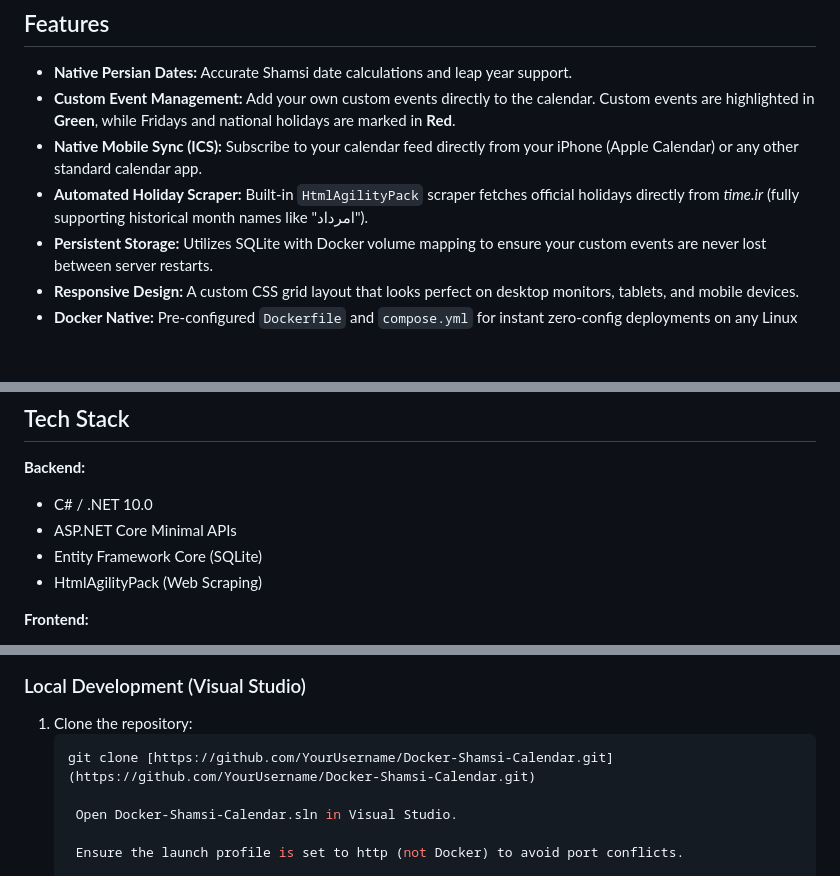
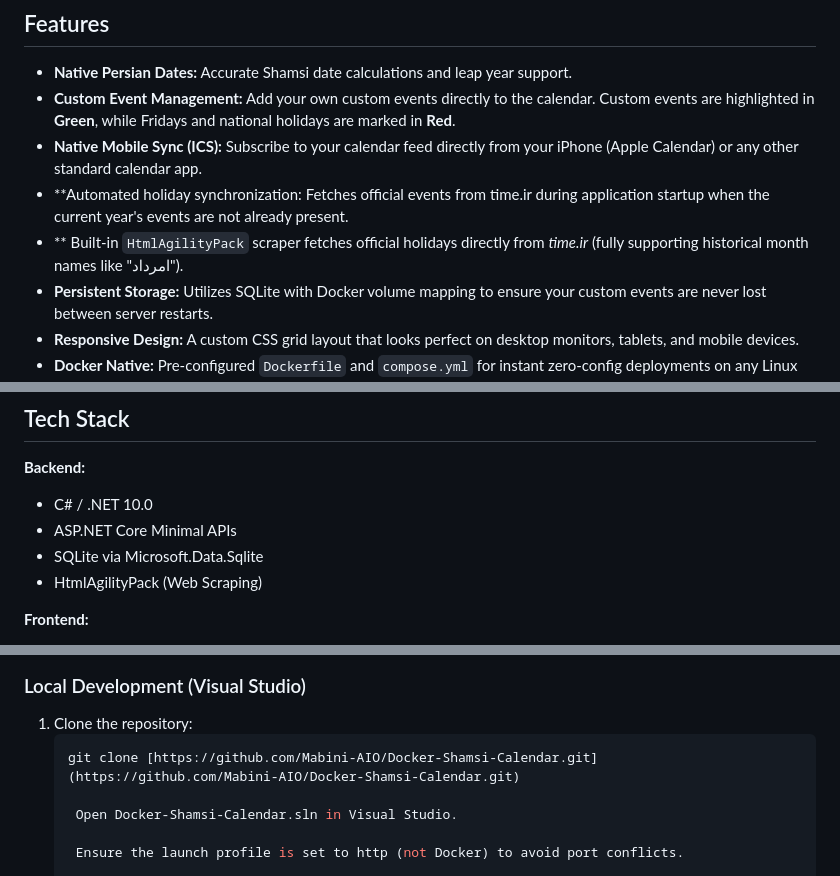
Before and after one commit to Mabini-AIO/Docker-Shamsi-Calendar, a Markdown page: README.md, 3 parts joined by grey strips. Rendered like a GitHub page; blank space fills up the shorter version.

````diff
--- a/README.md
+++ b/README.md
@@ -15,7 +15,8 @@ A fast, lightweight, and modern Persian (Shamsi) Calendar application built with
 * **Native Persian Dates:** Accurate Shamsi date calculations and leap year support.
 * **Custom Event Management:** Add your own custom events directly to the calendar. Custom events are highlighted in **Green**, while Fridays and national holidays are marked in **Red**.
 * **Native Mobile Sync (ICS):** Subscribe to your calendar feed directly from your iPhone (Apple Calendar) or any other standard calendar app.
-* **Automated Holiday Scraper:** Built-in `HtmlAgilityPack` scraper fetches official holidays directly from *time.ir* (fully supporting historical month names like "امرداد").
+* **Automated holiday synchronization: Fetches official events from time.ir during application startup when the current year's events are not already present.
+* ** Built-in `HtmlAgilityPack` scraper fetches official holidays directly from *time.ir* (fully supporting historical month names like "امرداد").
 * **Persistent Storage:** Utilizes SQLite with Docker volume mapping to ensure your custom events are never lost between server restarts.
 * **Responsive Design:** A custom CSS grid layout that looks perfect on desktop monitors, tablets, and mobile devices.
 * **Docker Native:** Pre-configured `Dockerfile` and `compose.yml` for instant zero-config deployments on any Linux VPS or server management panel (like Dockhand).
@@ -59,7 +60,7 @@ You can view all your custom events and holidays directly inside your native App
 **Backend:**
 * C# / .NET 10.0
 * ASP.NET Core Minimal APIs
-* Entity Framework Core (SQLite)
+* SQLite via Microsoft.Data.Sqlite
 * HtmlAgilityPack (Web Scraping)
 
 **Frontend:**
@@ -78,7 +79,7 @@ You can view all your custom events and holidays directly inside your native App
 ### Local Development (Visual Studio)
 1. Clone the repository:
    ```bash
-   git clone [https://github.com/YourUsername/Docker-Shamsi-Calendar.git](https://github.com/YourUsername/Docker-Shamsi-Calendar.git)
+   git clone [https://github.com/Mabini-AIO/Docker-Shamsi-Calendar.git](https://github.com/Mabini-AIO/Docker-Shamsi-Calendar.git)
 
     Open Docker-Shamsi-Calendar.sln in Visual Studio.
 
````
